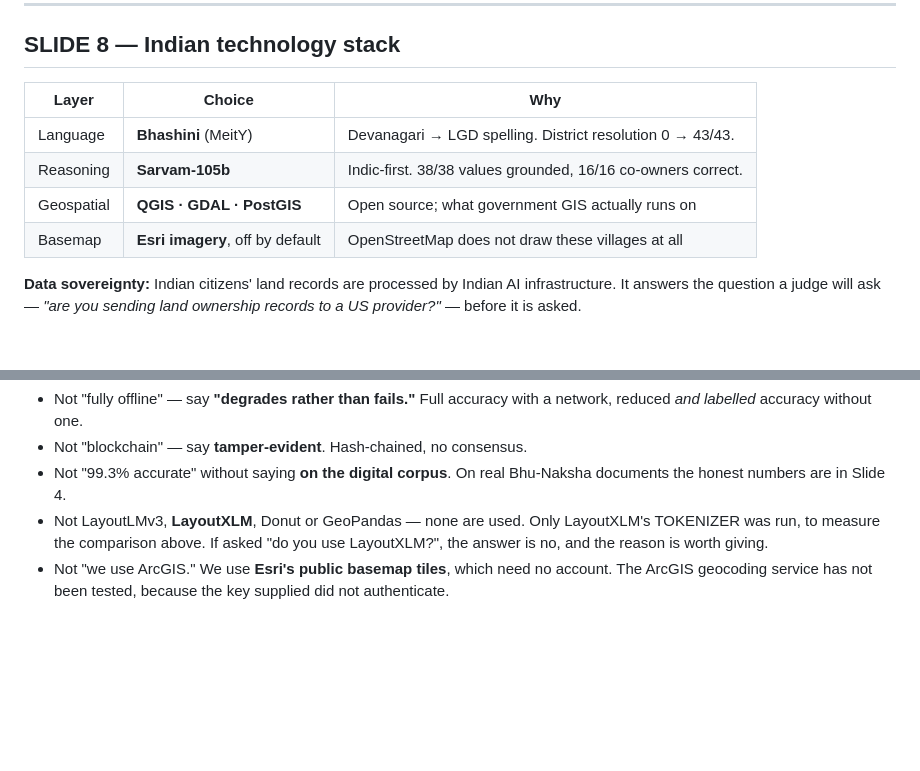
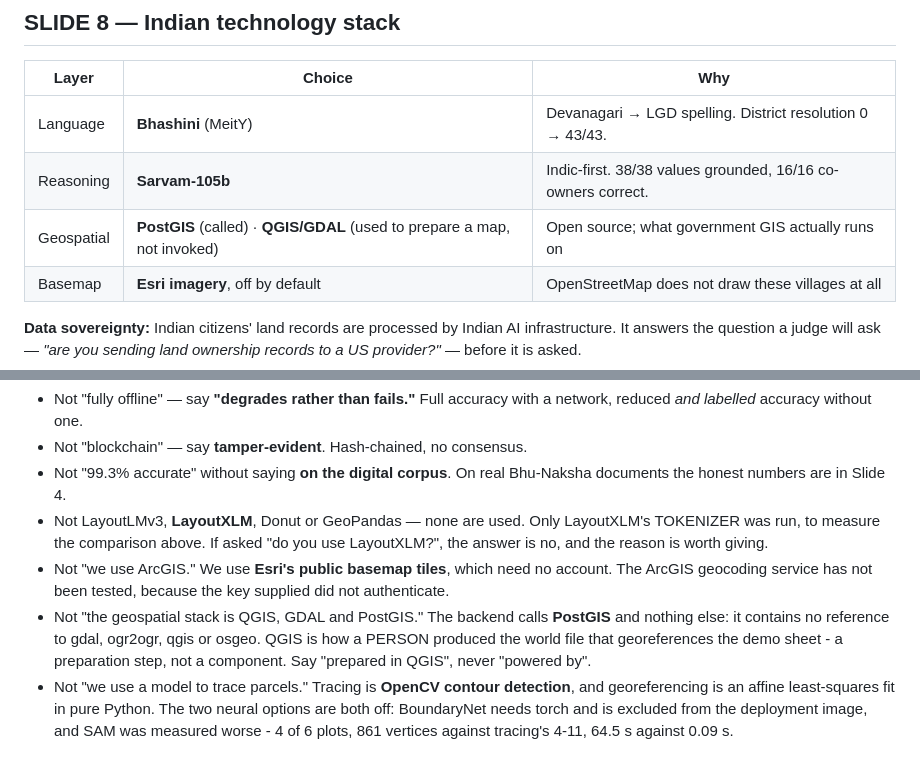
Before and after one commit to luckypant10307-coder/SIH26018_LandRecordDigitization, a Markdown page: docs/PRESENTATION.md, 2 parts joined by grey strips. Rendered like a GitHub page; blank space fills up the shorter version.

```diff
--- a/docs/PRESENTATION.md
+++ b/docs/PRESENTATION.md
@@ -207,7 +207,7 @@ spot-checked before training, and the tool says so in its own output.
 | --- | --- | --- |
 | Language | **Bhashini** (MeitY) | Devanagari → LGD spelling. District resolution 0 → 43/43. |
 | Reasoning | **Sarvam-105b** | Indic-first. 38/38 values grounded, 16/16 co-owners correct. |
-| Geospatial | **QGIS · GDAL · PostGIS** | Open source; what government GIS actually runs on |
+| Geospatial | **PostGIS** (called) · **QGIS/GDAL** (used to prepare a map, not invoked) | Open source; what government GIS actually runs on |
 | Basemap | **Esri imagery**, off by default | OpenStreetMap does not draw these villages at all |
 
 **Data sovereignty:** Indian citizens' land records are processed by Indian
@@ -280,3 +280,13 @@ Put these on a slide. Judges trust a team that names them first.
 - Not "we use ArcGIS." We use **Esri's public basemap tiles**, which need no
   account. The ArcGIS geocoding service has not been tested, because the key
   supplied did not authenticate.
+- Not "the geospatial stack is QGIS, GDAL and PostGIS." The backend calls
+  **PostGIS** and nothing else: it contains no reference to gdal, ogr2ogr,
+  qgis or osgeo. QGIS is how a PERSON produced the world file that
+  georeferences the demo sheet - a preparation step, not a component. Say
+  "prepared in QGIS", never "powered by".
+- Not "we use a model to trace parcels." Tracing is **OpenCV contour
+  detection**, and georeferencing is an affine least-squares fit in pure
+  Python. The two neural options are both off: BoundaryNet needs torch and
+  is excluded from the deployment image, and SAM was measured worse - 4 of 6
+  plots, 861 vertices against tracing's 4-11, 64.5 s against 0.09 s.
```
Also changed, not shown: ARCHITECTURE.md (+24 -0 lines).
